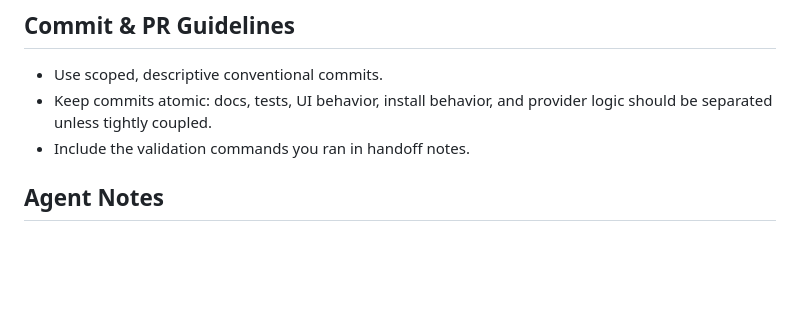
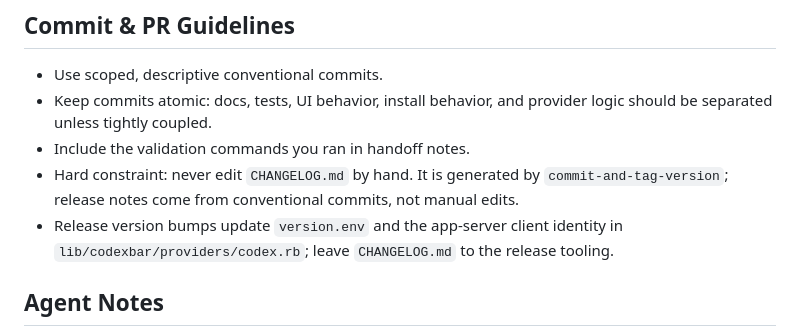
Before and after one commit to blackopsrepl/codexbar-sway, a Markdown page: AGENTS.md, the part around the change. Rendered like a GitHub page; blank space fills up the shorter version.

Commit message:
docs(agents): document changelog and version-bump release rules

```diff
--- a/AGENTS.md
+++ b/AGENTS.md
@@ -84,6 +84,8 @@
 - Use scoped, descriptive conventional commits.
 - Keep commits atomic: docs, tests, UI behavior, install behavior, and provider logic should be separated unless tightly coupled.
 - Include the validation commands you ran in handoff notes.
+- Hard constraint: never edit `CHANGELOG.md` by hand. It is generated by `commit-and-tag-version`; release notes come from conventional commits, not manual edits.
+- Release version bumps update `version.env` and the app-server client identity in `lib/codexbar/providers/codex.rb`; leave `CHANGELOG.md` to the release tooling.
 
 ## Agent Notes
 - The top-level release truth is `README.md`, `AGENTS.md`, `WIREFRAME.md`, and `docs/`.
```
